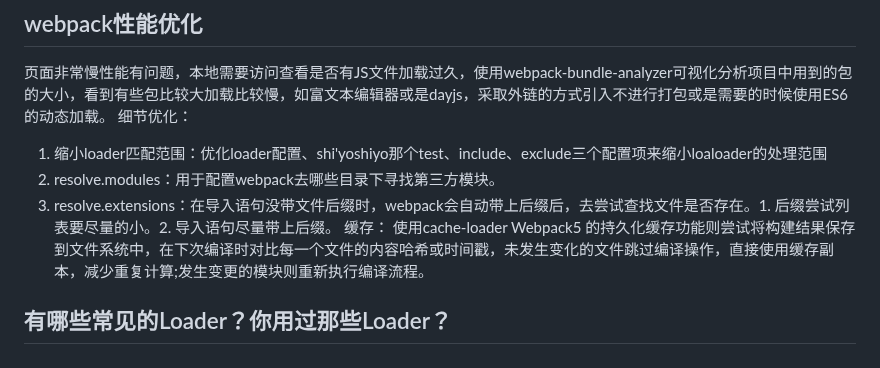
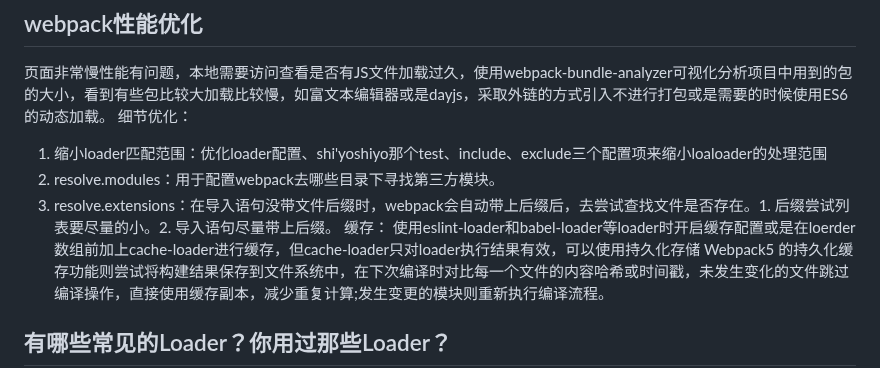
Before and after one commit to cycleccc/notes, a Markdown page: 面试/面试题/面试题手册.md, the part around the change. GitHub-like rendering.

Commit message:
vault backup: 2023-08-09 10:11:39

```diff
--- a/面试/面试题/面试题手册.md
+++ b/面试/面试题/面试题手册.md
@@ -828,7 +828,7 @@ defer 和 async有一个共同点：**下载**此类脚本都不会阻止页面
 2. resolve.modules：用于配置webpack去哪些目录下寻找第三方模块。
 3. resolve.extensions：在导入语句没带文件后缀时，webpack会自动带上后缀后，去尝试查找文件是否存在。1. 后缀尝试列表要尽量的小。2. 导入语句尽量带上后缀。
 缓存：
-使用cache-loader
+使用eslint-loader和babel-loader等loader时开启缓存配置或是在loerder数组前加上cache-loader进行缓存，但cache-loader只对loader执行结果有效，可以使用持久化存储
 Webpack5 的持久化缓存功能则尝试将构建结果保存到文件系统中，在下次编译时对比每一个文件的内容哈希或时间戳，未发生变化的文件跳过编译操作，直接使用缓存副本，减少重复计算;发生变更的模块则重新执行编译流程。
 ## 有哪些常见的Loader？你用过那些Loader？
 - `raw-loader`：加载文件原始内容（utf-8）
```
